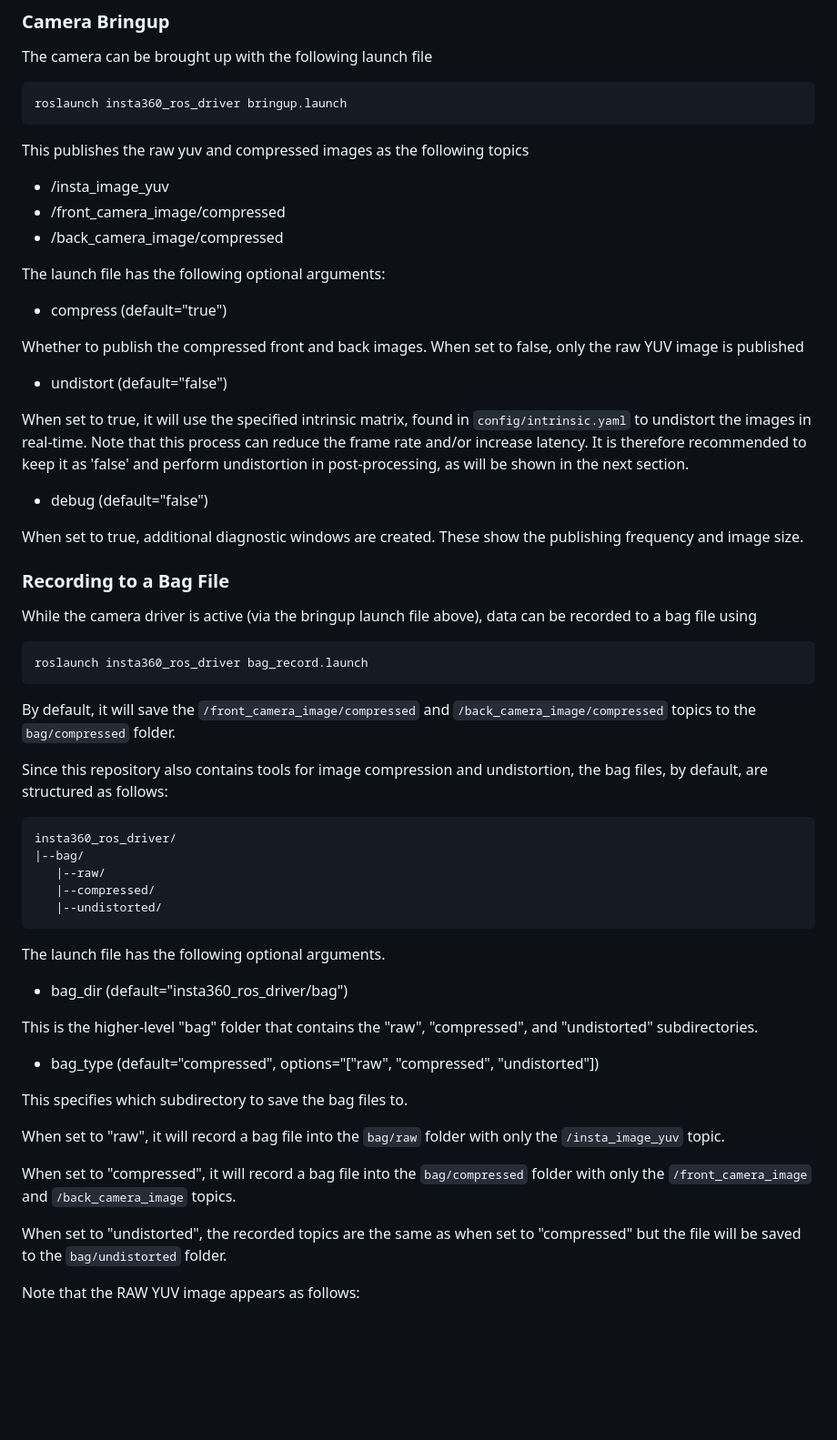
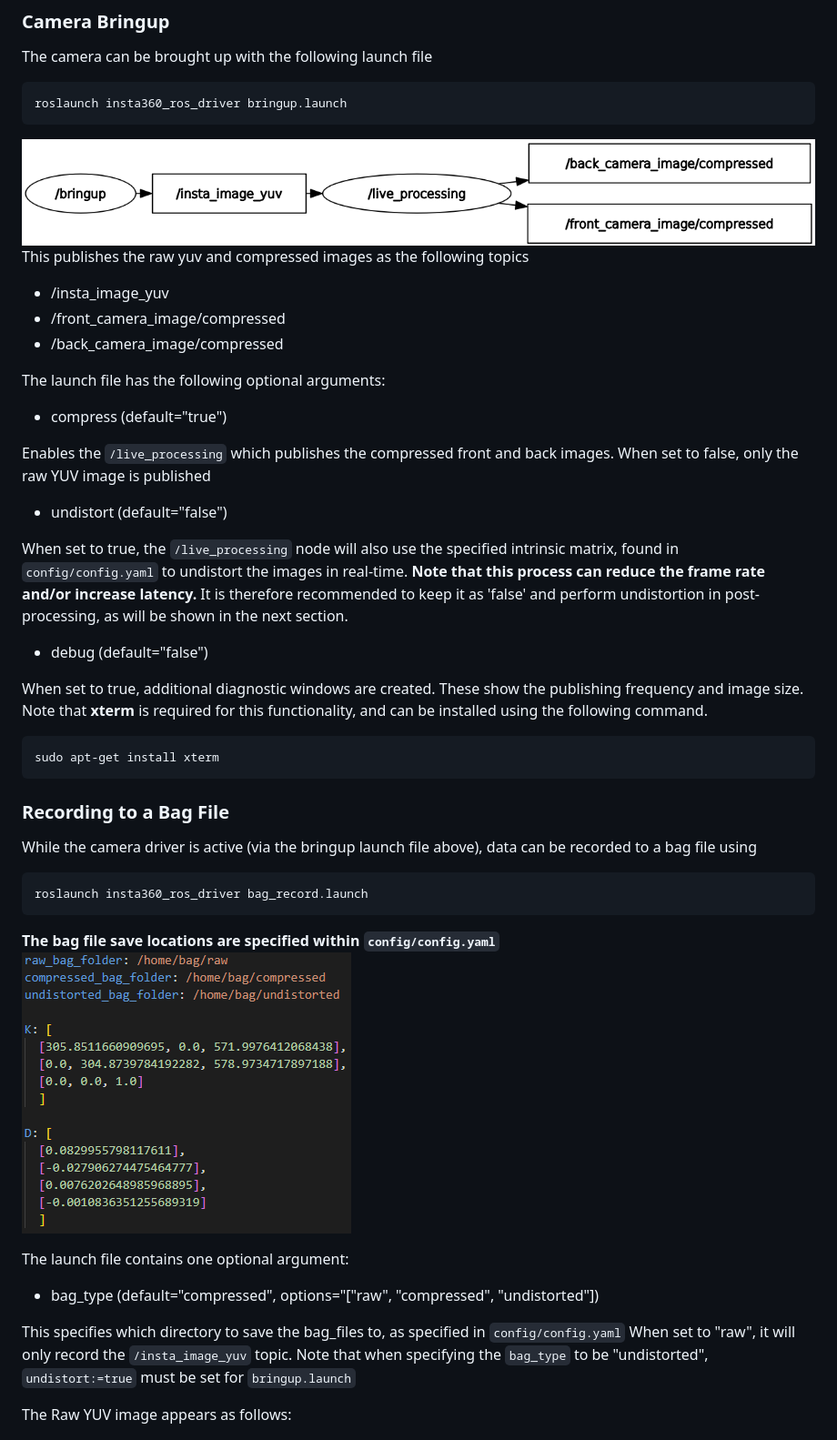
Before and after one commit to ai4ce/insta360_ros_driver, a Markdown page: README.md, the part around one of its changes. Shown at 91% size. GitHub-like rendering; pictures changed too: docs/bringup_rqt.png (added), docs/config.png (added); blank space fills up the shorter version.

````diff
--- a/README.md
+++ b/README.md
@@ -33,6 +33,7 @@ The camera can be brought up with the following launch file
 ```
 roslaunch insta360_ros_driver bringup.launch
 ```
+![bringup](docs/bringup_rqt.png)
 This publishes the raw yuv and compressed images as the following topics
 - /insta_image_yuv
 - /front_camera_image/compressed
@@ -41,49 +42,33 @@ This publishes the raw yuv and compressed images as the following topics
 The launch file has the following optional arguments:
 - compress (default="true")
 
-Whether to publish the compressed front and back images. When set to false, only the raw YUV image is published
+Enables the <code>/live_processing</code> which publishes the compressed front and back images. When set to false, only the raw YUV image is published
 
 - undistort (default="false")
 
-When set to true, it will use the specified intrinsic matrix, found in <code>config/intrinsic.yaml</code> to undistort the images in real-time. Note that this process can reduce the frame rate and/or increase latency. It is therefore recommended to keep it as 'false' and perform undistortion in post-processing, as will be shown in the next section.
+When set to true, the <code>/live_processing</code> node will also use the specified intrinsic matrix, found in <code>config/config.yaml</code> to undistort the images in real-time. **Note that this process can reduce the frame rate and/or increase latency.** It is therefore recommended to keep it as 'false' and perform undistortion in post-processing, as will be shown in the next section.
 
 - debug (default="false")
 
-When set to true, additional diagnostic windows are created. These show the publishing frequency and image size.
+When set to true, additional diagnostic windows are created. These show the publishing frequency and image size. Note that **xterm** is required for this functionality, and can be installed using the following command.
+```
+sudo apt-get install xterm
+```
 
 ### Recording to a Bag File
 While the camera driver is active (via the bringup launch file above), data can be recorded to a bag file using
 ```
 roslaunch insta360_ros_driver bag_record.launch
 ```
-By default, it will save the <code>/front_camera_image/compressed</code> and <code>/back_camera_image/compressed</code> topics to the <code>bag/compressed</code> folder.
+**The bag file save locations are specified within <code>config/config.yaml</code>**
+![config.yaml](docs/config.png)
 
-Since this repository also contains tools for image compression and undistortion, the bag files, by default, are structured as follows:
-
-```
-insta360_ros_driver/
-|--bag/
-   |--raw/
-   |--compressed/
-   |--undistorted/
-```
-
-The launch file has the following optional arguments.
-- bag_dir (default="insta360_ros_driver/bag")
-
-This is the higher-level "bag" folder that contains the "raw", "compressed", and "undistorted" subdirectories.
-
+The launch file contains one optional argument:
 - bag_type (default="compressed", options="\["raw", "compressed", "undistorted"\])
 
-This specifies which subdirectory to save the bag files to.
+This specifies which directory to save the bag_files to, as specified in <code>config/config.yaml</code> When set to "raw", it will only record the <code>/insta_image_yuv</code> topic. Note that when specifying the <code>bag_type</code> to be "undistorted", <code>undistort:=true</code> must be set for <code>bringup.launch</code>
 
-When set to "raw", it will record a bag file into the <code>bag/raw</code> folder with only the <code>/insta_image_yuv</code> topic.
-
-When set to "compressed", it will record a bag file into the <code>bag/compressed</code> folder with only the <code>/front_camera_image</code> and <code>/back_camera_image</code> topics.
-
-When set to "undistorted", the recorded topics are the same as when set to "compressed" but the file will be saved to the <code>bag/undistorted</code> folder.
-
-Note that the RAW YUV image appears as follows:
+The Raw YUV image appears as follows:
 
 ![YUV](docs/yuv.png)
 
````
Also changed, not shown: other parts of README.md (+5 -23 lines), 4 other files.
